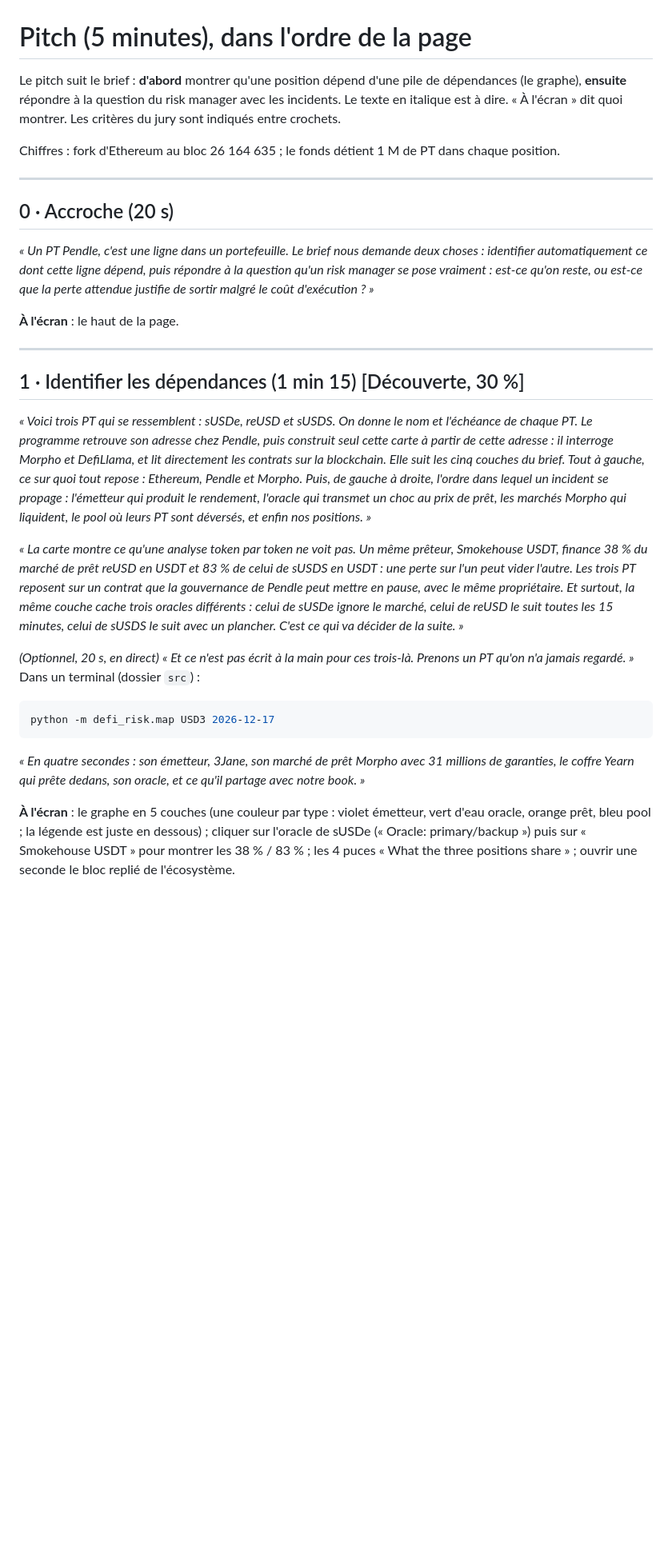
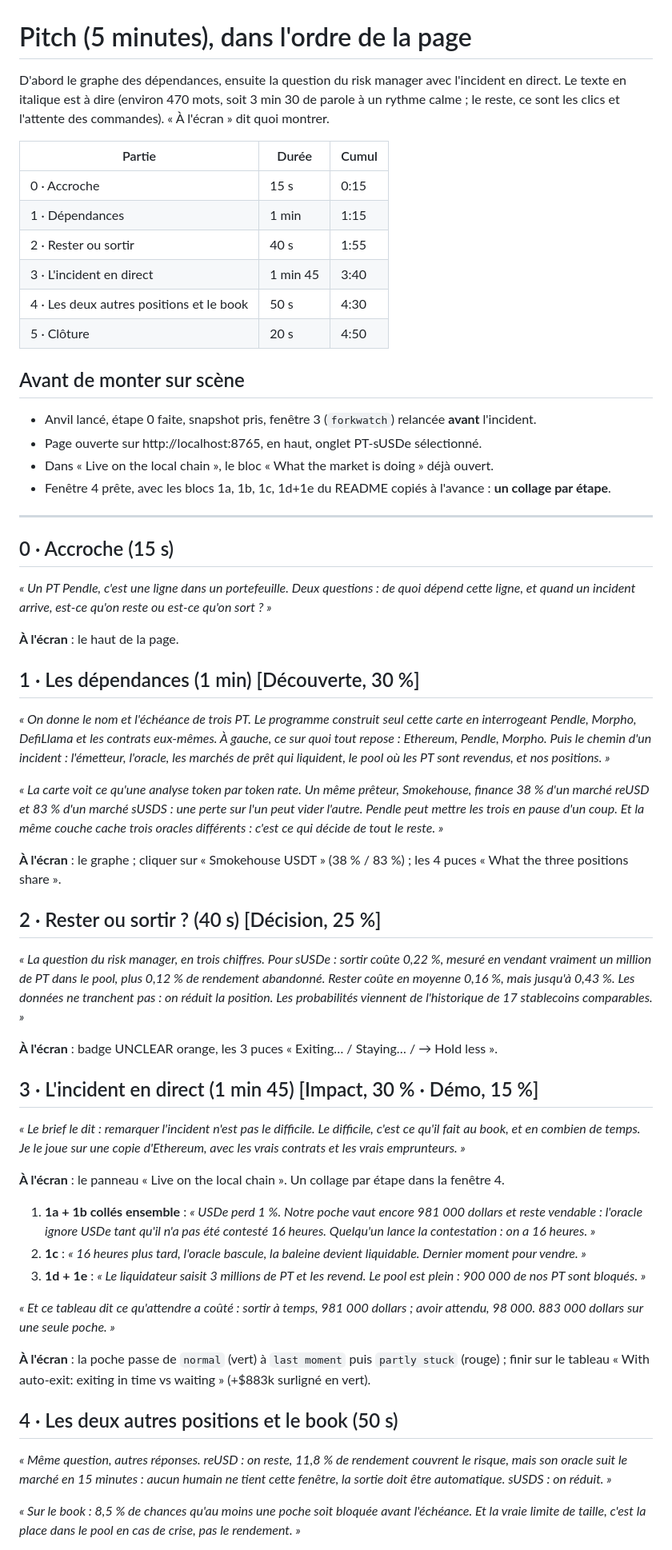
Before and after one commit to kaspro-coder/BelemHack, a Markdown page: PITCH_INCIDENTS.md, the part around one of its changes. Shown at 80% size. GitHub-like rendering; blank space fills up the shorter version.

Commit message:
Pitch cut to 5 minutes, extras moved to a bonus section
Co-Authored-By: Claude Opus 5.5 <noreply@anthropic.com>

````diff
--- a/PITCH_INCIDENTS.md
+++ b/PITCH_INCIDENTS.md
@@ -1,48 +1,78 @@
 # Pitch (5 minutes), dans l'ordre de la page
 
-Le pitch suit le brief : **d'abord** montrer qu'une position dépend d'une pile de dépendances (le graphe), **ensuite**
-répondre à la question du risk manager avec les incidents.
-Le texte en italique est à dire. « À l'écran » dit quoi montrer. Les critères du jury sont indiqués entre crochets.
+D'abord le graphe des dépendances, ensuite la question du risk manager avec l'incident en direct.
+Le texte en italique est à dire (environ 470 mots, soit 3 min 30 de parole à un rythme calme ; le reste, ce sont les
+clics et l'attente des commandes). « À l'écran » dit quoi montrer.
 
-Chiffres : fork d'Ethereum au bloc 26 164 635 ; le fonds détient 1 M de PT dans chaque position.
+| Partie | Durée | Cumul |
+|---|---|---|
+| 0 · Accroche | 15 s | 0:15 |
+| 1 · Dépendances | 1 min | 1:15 |
+| 2 · Rester ou sortir | 40 s | 1:55 |
+| 3 · L'incident en direct | 1 min 45 | 3:40 |
+| 4 · Les deux autres positions et le book | 50 s | 4:30 |
+| 5 · Clôture | 20 s | 4:50 |
+
+## Avant de monter sur scène
+- Anvil lancé, étape 0 faite, snapshot pris, fenêtre 3 (`forkwatch`) relancée **avant** l'incident.
+- Page ouverte sur http://localhost:8765, en haut, onglet PT-sUSDe sélectionné.
+- Dans « Live on the local chain », le bloc « What the market is doing » déjà ouvert.
+- Fenêtre 4 prête, avec les blocs 1a, 1b, 1c, 1d+1e du README copiés à l'avance : **un collage par étape**.
 
 ---
 
-## 0 · Accroche (20 s)
+## 0 · Accroche (15 s)
 
-*« Un PT Pendle, c'est une ligne dans un portefeuille. Le brief nous demande deux choses : identifier automatiquement
-ce dont cette ligne dépend, puis répondre à la question qu'un risk manager se pose vraiment : est-ce qu'on reste, ou est-ce
-que la perte attendue justifie de sortir malgré le coût d'exécution ? »*
+*« Un PT Pendle, c'est une ligne dans un portefeuille. Deux questions : de quoi dépend cette ligne, et quand un incident
+arrive, est-ce qu'on reste ou est-ce qu'on sort ? »*
 
 **À l'écran** : le haut de la page.
 
----
+## 1 · Les dépendances (1 min) [Découverte, 30 %]
 
-## 1 · Identifier les dépendances (1 min 15) [Découverte, 30 %]
+*« On donne le nom et l'échéance de trois PT. Le programme construit seul cette carte en interrogeant Pendle, Morpho,
+DefiLlama et les contrats eux-mêmes. À gauche, ce sur quoi tout repose : Ethereum, Pendle, Morpho. Puis le chemin d'un
+incident : l'émetteur, l'oracle, les marchés de prêt qui liquident, le pool où les PT sont revendus, et nos positions. »*
 
-*« Voici trois PT qui se ressemblent : sUSDe, reUSD et sUSDS. On donne le nom et l'échéance de chaque PT. Le programme
-retrouve son adresse chez Pendle, puis construit seul cette carte à partir de cette adresse : il interroge Morpho et
-DefiLlama, et lit directement les contrats sur la blockchain. Elle suit les cinq
-couches du brief. Tout à gauche, ce sur quoi tout repose : Ethereum, Pendle et Morpho. Puis, de gauche à droite, l'ordre
-dans lequel un incident se propage : l'émetteur qui produit le rendement, l'oracle qui transmet un choc au prix de prêt,
-les marchés Morpho qui liquident, le pool où leurs PT sont déversés, et enfin nos positions. »*
+*« La carte voit ce qu'une analyse token par token rate. Un même prêteur, Smokehouse, finance 38 % d'un marché reUSD et
+83 % d'un marché sUSDS : une perte sur l'un peut vider l'autre. Pendle peut mettre les trois en pause d'un coup. Et la
+même couche cache trois oracles différents : c'est ce qui décide de tout le reste. »*
 
-*« La carte montre ce qu'une analyse token par token ne voit pas. Un même prêteur, Smokehouse USDT, finance 38 % du
-marché de prêt reUSD en USDT et 83 % de celui de sUSDS en USDT : une perte sur l'un peut vider l'autre. Les trois PT reposent sur un contrat que la
-gouvernance de Pendle peut mettre en pause, avec le même propriétaire. Et surtout, la même couche cache trois oracles
-différents : celui de sUSDe ignore le marché, celui de reUSD le suit toutes les 15 minutes, celui de sUSDS le suit avec un
-plancher. C'est ce qui va décider de la suite. »*
+**À l'écran** : le graphe ; cliquer sur « Smokehouse USDT » (38 % / 83 %) ; les 4 puces « What the three positions share ».
 
-*(Optionnel, 20 s, en direct)* *« Et ce n'est pas écrit à la main pour ces trois-là. Prenons un PT qu'on n'a jamais
-regardé. »* Dans un terminal (dossier `src`) :
-```powershell
-python -m defi_risk.map USD3 2026-12-17
-```
-*« En quatre secondes : son émetteur, 3Jane, son marché de prêt Morpho avec 31 millions de garanties, le coffre Yearn
-qui prête dedans, son oracle, et ce qu'il partage avec notre book. »*
+## 2 · Rester ou sortir ? (40 s) [Décision, 25 %]
 
+*« La question du risk manager, en trois chiffres. Pour sUSDe : sortir coûte 0,22 %, mesuré en vendant vraiment un
+million de PT dans le pool, plus 0,12 % de rendement abandonné. Rester coûte en moyenne 0,16 %, mais jusqu'à 0,43 %.
+Les données ne tranchent pas : on réduit la position. Les probabilités viennent de l'historique de 17 stablecoins
+comparables. »*
 
-**À l'écran** : le graphe en 5 couches (une couleur par type : violet émetteur, vert d'eau oracle, orange prêt, bleu
-pool ; la légende est juste en dessous) ; cliquer sur l'oracle de sUSDe (« Oracle: primary/backup ») puis sur
-« Smokehouse USDT » pour montrer les 38 % / 83 % ; les 4 puces « What the three positions share » ; ouvrir une seconde le
-bloc replié de l'écosystème.
+**À l'écran** : badge UNCLEAR orange, les 3 puces « Exiting… / Staying… / → Hold less ».
+
+## 3 · L'incident en direct (1 min 45) [Impact, 30 % · Démo, 15 %]
+
+*« Le brief le dit : remarquer l'incident n'est pas le difficile. Le difficile, c'est ce qu'il fait au book, et en
+combien de temps. Je le joue sur une copie d'Ethereum, avec les vrais contrats et les vrais emprunteurs. »*
+
+**À l'écran** : le panneau « Live on the local chain ». Un collage par étape dans la fenêtre 4.
+
+1. **1a + 1b collés ensemble** : *« USDe perd 1 %. Notre poche vaut encore 981 000 dollars et reste vendable : l'oracle
+   ignore USDe tant qu'il n'a pas été contesté 16 heures. Quelqu'un lance la contestation : on a 16 heures. »*
+2. **1c** : *« 16 heures plus tard, l'oracle bascule, la baleine devient liquidable. Dernier moment pour vendre. »*
+3. **1d + 1e** : *« Le liquidateur saisit 3 millions de PT et les revend. Le pool est plein : 900 000 de nos PT sont
+   bloqués. »*
+
+*« Et ce tableau dit ce qu'attendre a coûté : sortir à temps, 981 000 dollars ; avoir attendu, 98 000. 883 000 dollars
+sur une seule poche. »*
+
+**À l'écran** : la poche passe de `normal` (vert) à `last moment` puis `partly stuck` (rouge) ; finir sur le tableau
+« With auto-exit: exiting in time vs waiting » (+$883k surligné en vert).
+
+## 4 · Les deux autres positions et le book (50 s)
+
+*« Même question, autres réponses. reUSD : on reste, 11,8 % de rendement couvrent le risque, mais son oracle suit le
+marché en 15 minutes : aucun humain ne tient cette fenêtre, la sortie doit être automatique. sUSDS : on réduit. »*
+
+*« Sur le book : 8,5 % de chances qu'au moins une poche soit bloquée avant l'échéance. Et la vraie limite de taille, c'est
+la place dans le pool en cas de crise, pas le rendement. »*
+
````
Also changed, not shown: other parts of PITCH_INCIDENTS.md (+30 -105 lines).
